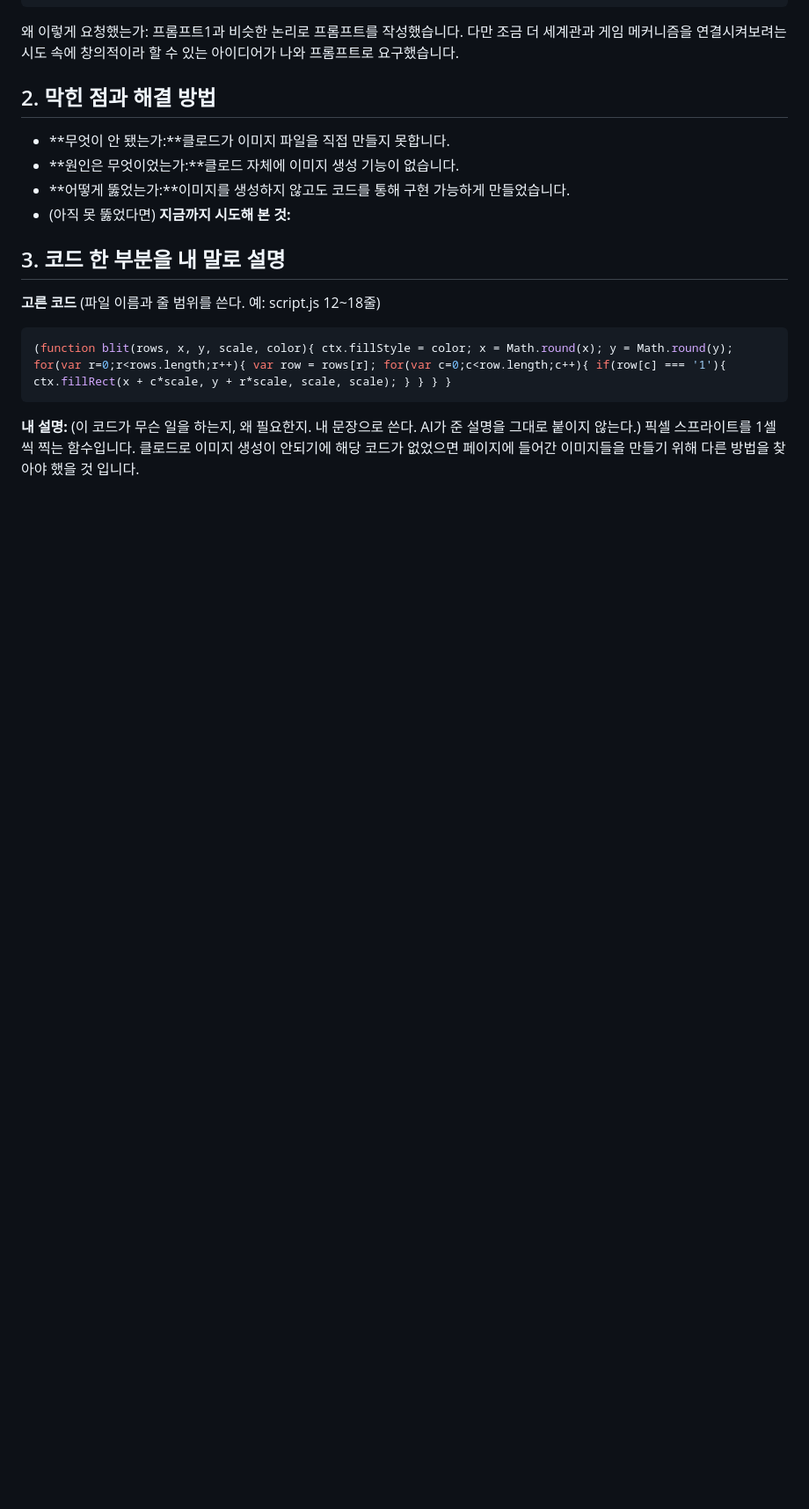
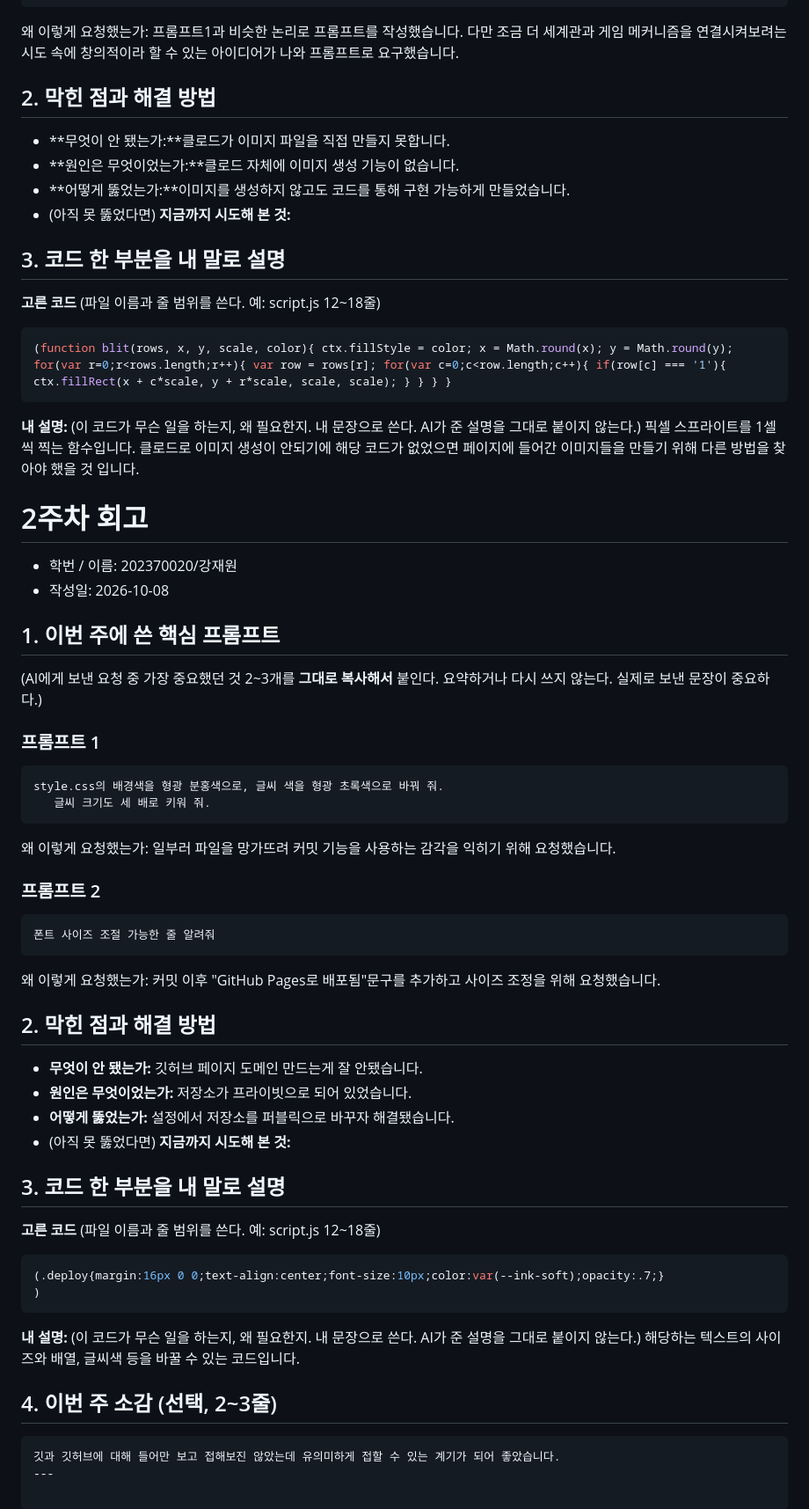
Before and after one commit to kjw40612/my-game, a Markdown page: 회고.md, the part around the change. Shown at 88% size. Drawn GitHub-style; blank space fills up the shorter version.

Commit message:
회고 파일이름 변경

````diff
--- a/01주차 회고.md
+++ b/회고.md
@@ -56,3 +56,55 @@
 (이 코드가 무슨 일을 하는지, 왜 필요한지. 내 문장으로 쓴다.
  AI가 준 설명을 그대로 붙이지 않는다.)
  픽셀 스프라이트를 1셀씩 찍는 함수입니다. 클로드로 이미지 생성이 안되기에 해당 코드가 없었으면 페이지에 들어간 이미지들을 만들기 위해 다른 방법을 찾아야 했을 것 입니다.
+
+
+
+
+
+ # 2주차 회고
+
+- 학번 / 이름: 202370020/강재원
+- 작성일: 2026-10-08
+
+## 1. 이번 주에 쓴 핵심 프롬프트
+
+(AI에게 보낸 요청 중 가장 중요했던 것 2~3개를 **그대로 복사해서** 붙인다.
+ 요약하거나 다시 쓰지 않는다. 실제로 보낸 문장이 중요하다.)
+
+### 프롬프트 1
+```
+style.css의 배경색을 형광 분홍색으로, 글씨 색을 형광 초록색으로 바꿔 줘.
+   글씨 크기도 세 배로 키워 줘.
+```
+왜 이렇게 요청했는가: 일부러 파일을 망가뜨려 커밋 기능을 사용하는 감각을 익히기 위해 요청했습니다.
+
+### 프롬프트 2
+```
+폰트 사이즈 조절 가능한 줄 알려줘
+```
+왜 이렇게 요청했는가: 커밋 이후 "GitHub Pages로 배포됨"문구를 추가하고 사이즈 조정을 위해 요청했습니다.
+
+## 2. 막힌 점과 해결 방법
+
+- **무엇이 안 됐는가:** 깃허브 페이지 도메인 만드는게 잘 안됐습니다.
+- **원인은 무엇이었는가:** 저장소가 프라이빗으로 되어 있었습니다.
+- **어떻게 뚫었는가:** 설정에서 저장소를 퍼블릭으로 바꾸자 해결됐습니다.
+- (아직 못 뚫었다면) **지금까지 시도해 본 것:**
+
+## 3. 코드 한 부분을 내 말로 설명
+
+**고른 코드** (파일 이름과 줄 범위를 쓴다. 예: script.js 12~18줄)
+```CSS
+(.deploy{margin:16px 0 0;text-align:center;font-size:10px;color:var(--ink-soft);opacity:.7;}
+)
+```
+
+**내 설명:**
+(이 코드가 무슨 일을 하는지, 왜 필요한지. 내 문장으로 쓴다.
+ AI가 준 설명을 그대로 붙이지 않는다.)
+ 해당하는 텍스트의 사이즈와 배열, 글씨색 등을 바꿀 수 있는 코드입니다.
+
+## 4. 이번 주 소감 (선택, 2~3줄)
+```
+깃과 깃허브에 대해 들어만 보고 접해보진 않았는데 유의미하게 접할 수 있는 계기가 되어 좋았습니다.
+---
````
